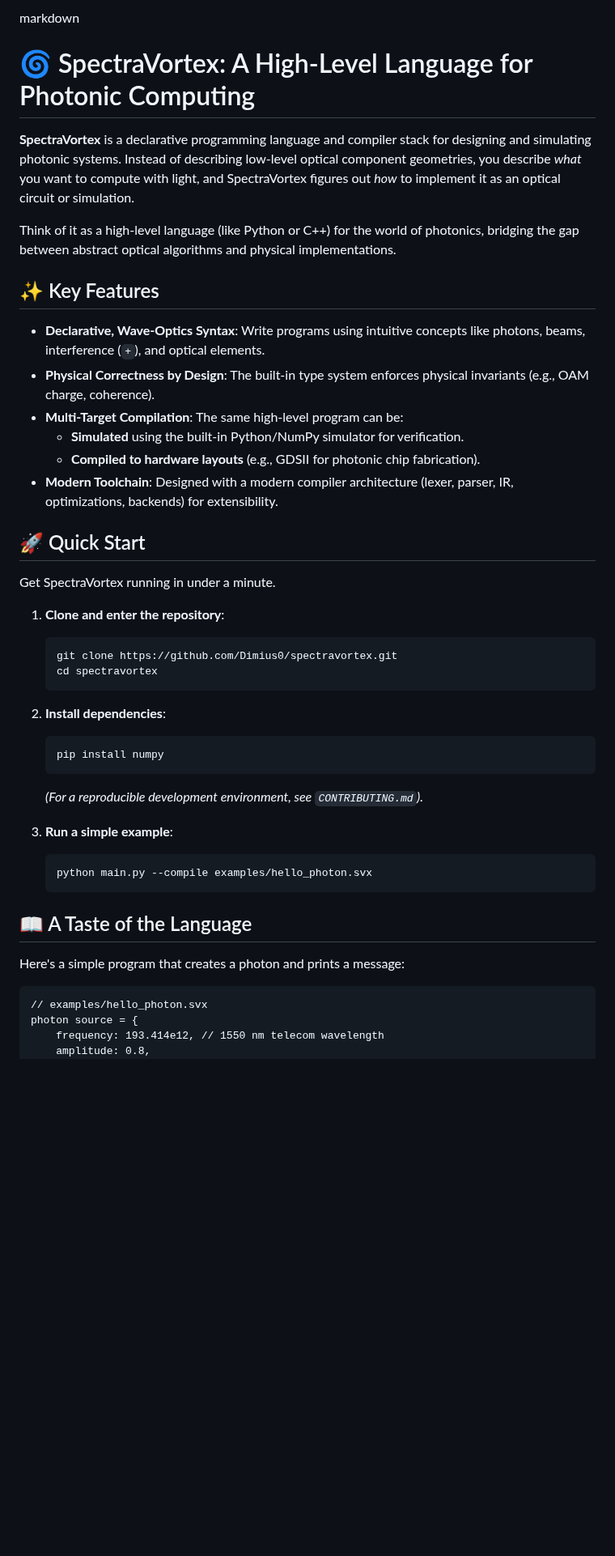
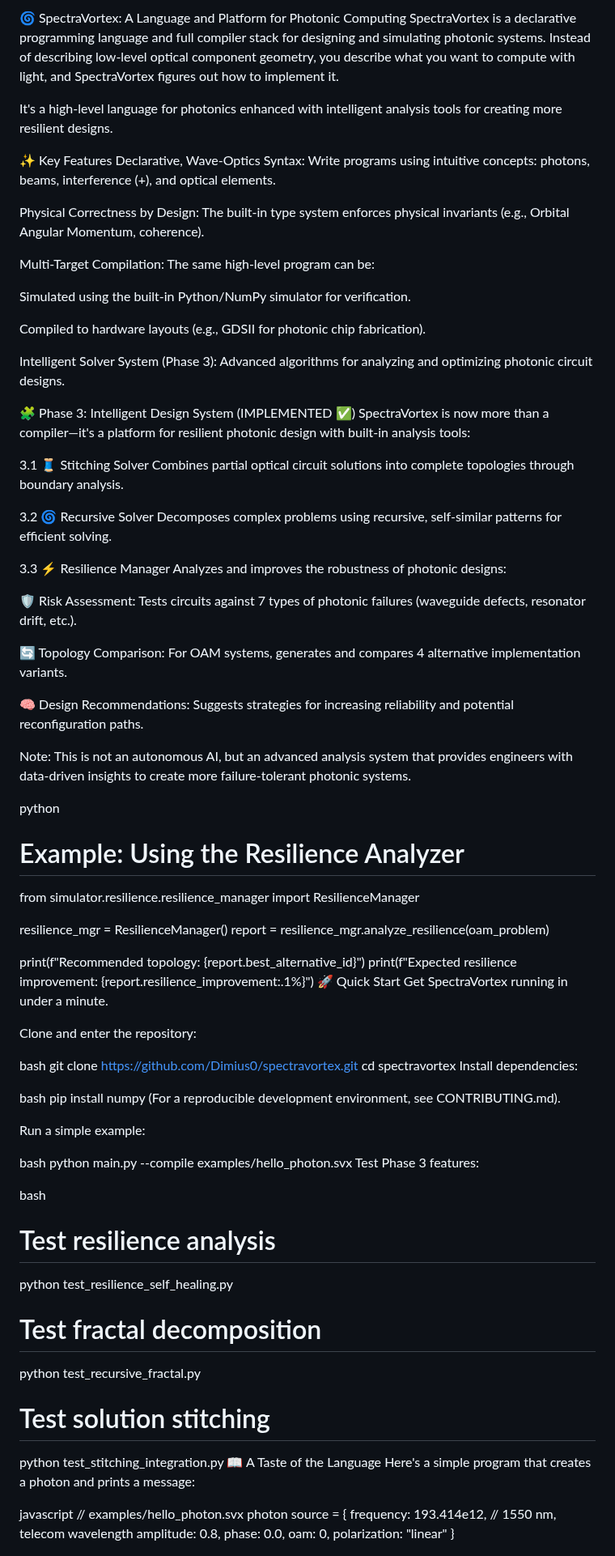
Before and after one commit to Dimius0/spectravortex, a Markdown page: README.md, the part around one of its changes. Shown at 81% size. Rendered like a GitHub page; blank space fills up the shorter version.

````diff
--- a/README.md
+++ b/README.md
@@ -1,48 +1,84 @@
-markdown
-# 🌀 SpectraVortex: A High-Level Language for Photonic Computing
+🌀 SpectraVortex: A Language and Platform for Photonic Computing
+SpectraVortex is a declarative programming language and full compiler stack for designing and simulating photonic systems. Instead of describing low-level optical component geometry, you describe what you want to compute with light, and SpectraVortex figures out how to implement it.
 
-**SpectraVortex** is a declarative programming language and compiler stack for designing and simulating photonic systems. Instead of describing low-level optical component geometries, you describe *what* you want to compute with light, and SpectraVortex figures out *how* to implement it as an optical circuit or simulation.
+It's a high-level language for photonics enhanced with intelligent analysis tools for creating more resilient designs.
 
-Think of it as a high-level language (like Python or C++) for the world of photonics, bridging the gap between abstract optical algorithms and physical implementations.
+✨ Key Features
+Declarative, Wave-Optics Syntax: Write programs using intuitive concepts: photons, beams, interference (+), and optical elements.
 
-## ✨ Key Features
+Physical Correctness by Design: The built-in type system enforces physical invariants (e.g., Orbital Angular Momentum, coherence).
 
-*   **Declarative, Wave-Optics Syntax**: Write programs using intuitive concepts like photons, beams, interference (`+`), and optical elements.
-*   **Physical Correctness by Design**: The built-in type system enforces physical invariants (e.g., OAM charge, coherence).
-*   **Multi-Target Compilation**: The same high-level program can be:
-    *   **Simulated** using the built-in Python/NumPy simulator for verification.
-    *   **Compiled to hardware layouts** (e.g., GDSII for photonic chip fabrication).
-*   **Modern Toolchain**: Designed with a modern compiler architecture (lexer, parser, IR, optimizations, backends) for extensibility.
+Multi-Target Compilation: The same high-level program can be:
 
-## 🚀 Quick Start
+Simulated using the built-in Python/NumPy simulator for verification.
 
+Compiled to hardware layouts (e.g., GDSII for photonic chip fabrication).
+
+Intelligent Solver System (Phase 3): Advanced algorithms for analyzing and optimizing photonic circuit designs.
+
+🧩 Phase 3: Intelligent Design System (IMPLEMENTED ✅)
+SpectraVortex is now more than a compiler—it's a platform for resilient photonic design with built-in analysis tools:
+
+3.1 🧵 Stitching Solver
+Combines partial optical circuit solutions into complete topologies through boundary analysis.
+
+3.2 🌀 Recursive Solver
+Decomposes complex problems using recursive, self-similar patterns for efficient solving.
+
+3.3 ⚡ Resilience Manager
+Analyzes and improves the robustness of photonic designs:
+
+🛡️ Risk Assessment: Tests circuits against 7 types of photonic failures (waveguide defects, resonator drift, etc.).
+
+🔄 Topology Comparison: For OAM systems, generates and compares 4 alternative implementation variants.
+
+🧠 Design Recommendations: Suggests strategies for increasing reliability and potential reconfiguration paths.
+
+Note: This is not an autonomous AI, but an advanced analysis system that provides engineers with data-driven insights to create more failure-tolerant photonic systems.
+
+python
+# Example: Using the Resilience Analyzer
+from simulator.resilience.resilience_manager import ResilienceManager
+
+resilience_mgr = ResilienceManager()
+report = resilience_mgr.analyze_resilience(oam_problem)
+
+print(f"Recommended topology: {report.best_alternative_id}")
+print(f"Expected resilience improvement: {report.resilience_improvement:.1%}")
+🚀 Quick Start
 Get SpectraVortex running in under a minute.
 
-1.  **Clone and enter the repository**:
-    ```bash
-    git clone https://github.com/Dimius0/spectravortex.git
-    cd spectravortex
-    ```
+Clone and enter the repository:
 
-2.  **Install dependencies**:
-    ```bash
-    pip install numpy
-    ```
-    *(For a reproducible development environment, see `CONTRIBUTING.md`).*
+bash
+git clone https://github.com/Dimius0/spectravortex.git
+cd spectravortex
+Install dependencies:
 
-3.  **Run a simple example**:
-    ```bash
-    python main.py --compile examples/hello_photon.svx
-    ```
+bash
+pip install numpy
+(For a reproducible development environment, see CONTRIBUTING.md).
 
-## 📖 A Taste of the Language
+Run a simple example:
 
+bash
+python main.py --compile examples/hello_photon.svx
+Test Phase 3 features:
+
+bash
+# Test resilience analysis
+python test_resilience_self_healing.py
+# Test fractal decomposition
+python test_recursive_fractal.py
+# Test solution stitching
+python test_stitching_integration.py
+📖 A Taste of the Language
 Here's a simple program that creates a photon and prints a message:
 
-```spectravortex
+javascript
 // examples/hello_photon.svx
 photon source = {
-    frequency: 193.414e12, // 1550 nm telecom wavelength
+    frequency: 193.414e12, // 1550 nm, telecom wavelength
     amplitude: 0.8,
     phase: 0.0,
     oam: 0,
````
Also changed, not shown: other parts of README.md (+23 -27 lines).
